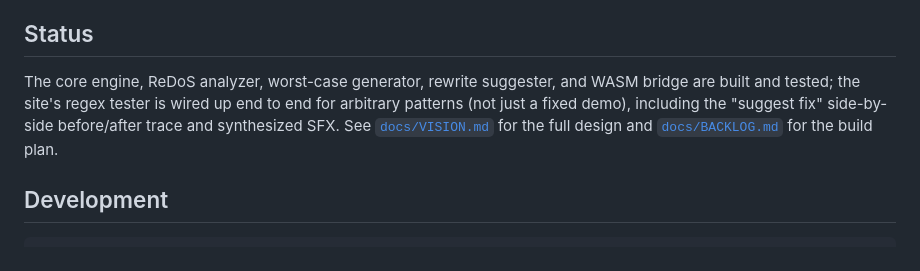
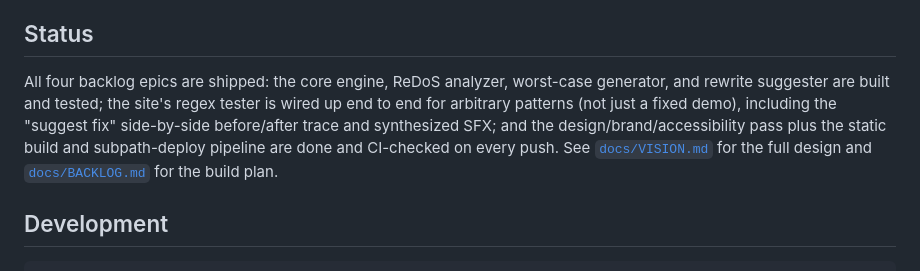
Before and after one commit to ctkrug/redosaur, a Markdown page: README.md, the part around the change. Drawn GitHub-style.

Commit message:
docs: update README status — all four backlog epics shipped

```diff
--- a/README.md
+++ b/README.md
@@ -61,10 +61,12 @@ steps to fail."
 
 ## Status
 
-The core engine, ReDoS analyzer, worst-case generator, rewrite suggester, and WASM bridge are
-built and tested; the site's regex tester is wired up end to end for arbitrary patterns (not
-just a fixed demo), including the "suggest fix" side-by-side before/after trace and synthesized
-SFX. See [`docs/VISION.md`](docs/VISION.md) for the full design and
+All four backlog epics are shipped: the core engine, ReDoS analyzer, worst-case generator, and
+rewrite suggester are built and tested; the site's regex tester is wired up end to end for
+arbitrary patterns (not just a fixed demo), including the "suggest fix" side-by-side before/after
+trace and synthesized SFX; and the design/brand/accessibility pass plus the static build and
+subpath-deploy pipeline are done and CI-checked on every push. See
+[`docs/VISION.md`](docs/VISION.md) for the full design and
 [`docs/BACKLOG.md`](docs/BACKLOG.md) for the build plan.
 
 ## Development
```
